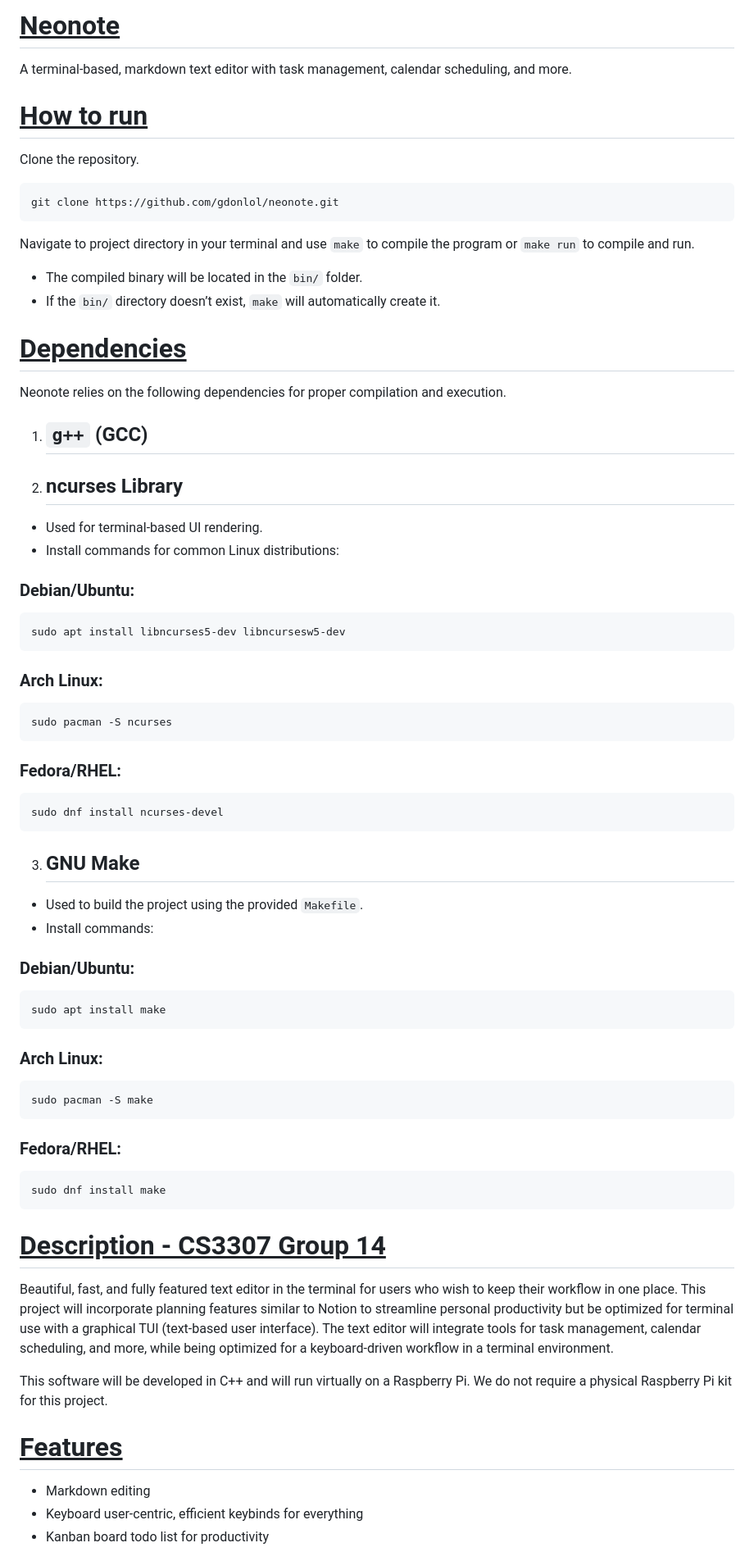
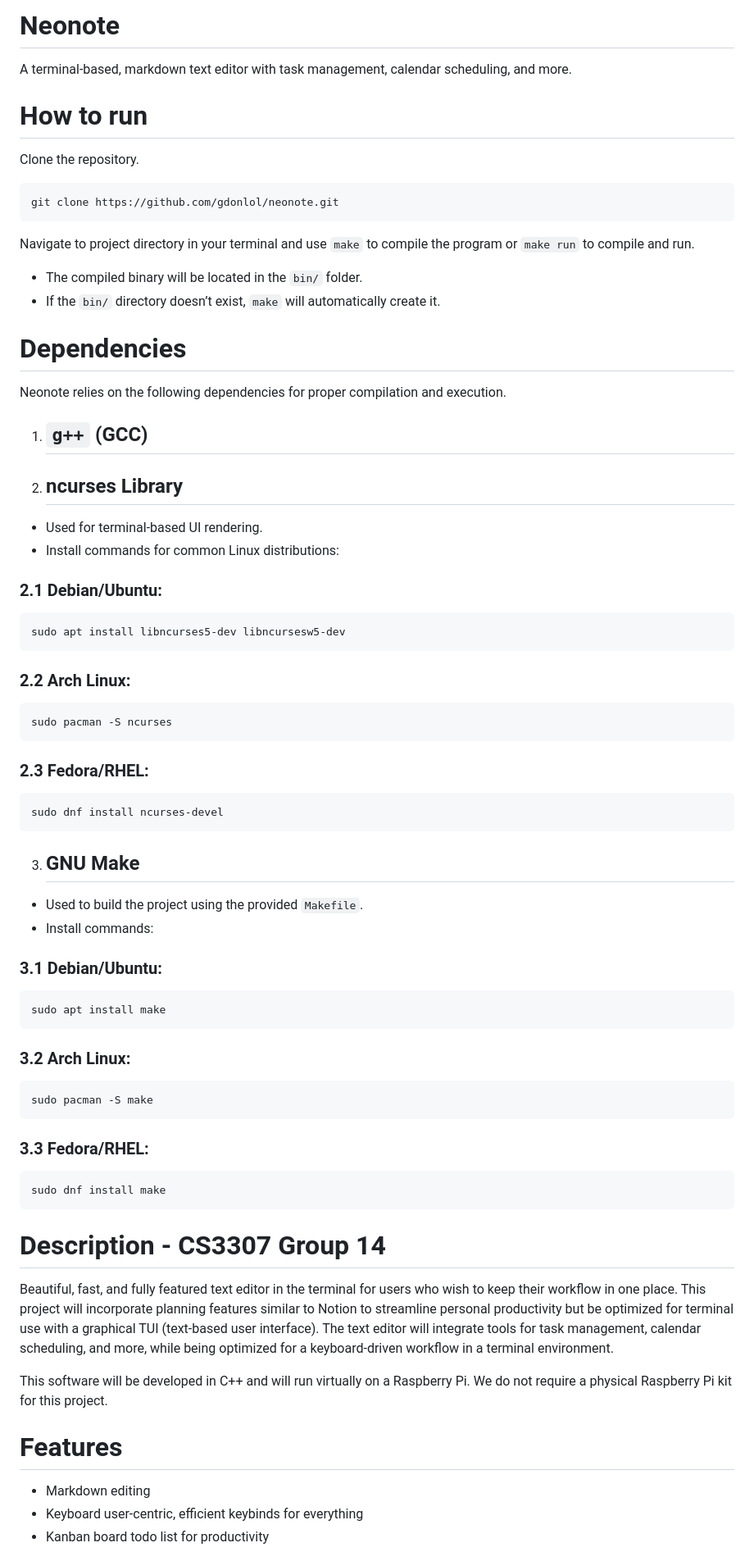
Before and after one commit to gdonlol/neonote, a Markdown page: README.md, the part around one of its changes. Shown at 82% size. GitHub-like rendering.

````diff
--- a/README.md
+++ b/README.md
@@ -1,7 +1,7 @@
-# <u>Neonote</u>
+# Neonote
 A terminal-based, markdown text editor with task management, calendar scheduling, and more.
 
-# <u>How to run</u>
+# How to run
 Clone the repository.
 
 ```
@@ -13,47 +13,47 @@ Navigate to project directory in your terminal and use `make` to compile the pro
 - The compiled binary will be located in the `bin/` folder.
 - If the `bin/` directory doesn’t exist, `make` will automatically create it.
 
-# <u>Dependencies</u>
+# Dependencies
 Neonote relies on the following dependencies for proper compilation and execution.
 
 1. ## `g++` (GCC)
 2. ## **ncurses Library**
 - Used for terminal-based UI rendering.
 - Install commands for common Linux distributions:
-### **Debian/Ubuntu**:
+### 2.1 **Debian/Ubuntu**:
 ```
 sudo apt install libncurses5-dev libncursesw5-dev
 ```
-### **Arch Linux**:
+### 2.2 **Arch Linux**:
 ```
 sudo pacman -S ncurses
 ```
-### **Fedora/RHEL**:
+### 2.3 **Fedora/RHEL**:
 ```
 sudo dnf install ncurses-devel
 ```
 3. ## **GNU Make**
 - Used to build the project using the provided `Makefile`.
 - Install commands:
-### **Debian/Ubuntu**:
+### 3.1 **Debian/Ubuntu**:
 ```
 sudo apt install make
 ```
-### **Arch Linux**:
+### 3.2 **Arch Linux**:
 ```
 sudo pacman -S make
 ```
-### **Fedora/RHEL**:
+### 3.3 **Fedora/RHEL**:
 ```
 sudo dnf install make
 ```
 
-# <u>Description - CS3307 Group 14</u>
+# Description - CS3307 Group 14
 Beautiful, fast, and fully featured text editor in the terminal for users who wish to keep their workflow in one place. This project will incorporate planning features similar to Notion to streamline personal productivity but be optimized for terminal use with a graphical TUI (text-based user interface). The text editor will integrate tools for task management, calendar scheduling, and more, while being optimized for a keyboard-driven workflow in a terminal environment.
 
 This software will be developed in C++ and will run virtually on a Raspberry Pi. We do not require a physical Raspberry Pi kit for this project.
 
-# <u>Features</u>
+# Features
 - Markdown editing
 - Keyboard user-centric, efficient keybinds for everything
 - Kanban board todo list for productivity
````
Also changed, not shown: other parts of README.md (+1 -1 lines).
